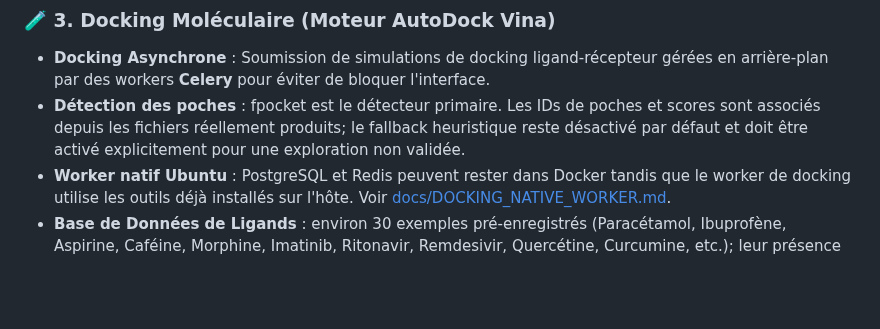
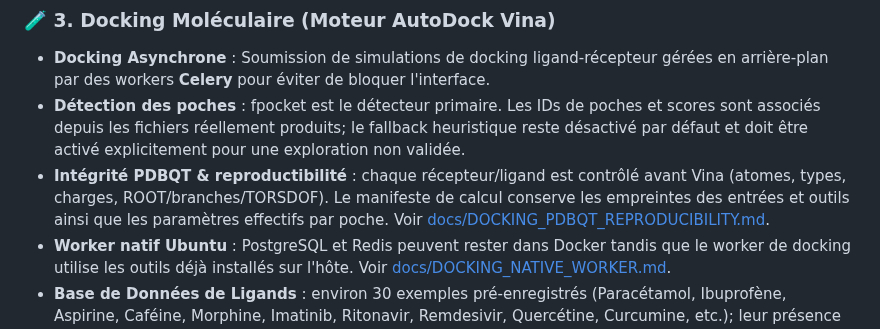
Before and after one commit to diarraibrahimamohamed-ops/nexora_v2, a Markdown page: README.md, the part around the change. GitHub-like rendering; blank space fills up the shorter version.

Commit message:
Document PDBQT validation and reproducibility manifest

```diff
--- a/README.md
+++ b/README.md
@@ -102,6 +102,7 @@ Le registre documente 16 sources, leurs périmètres, conditions de réutilisati
 ### 🧪 3. Docking Moléculaire (Moteur AutoDock Vina)
 * **Docking Asynchrone** : Soumission de simulations de docking ligand-récepteur gérées en arrière-plan par des workers **Celery** pour éviter de bloquer l'interface.
 * **Détection des poches** : fpocket est le détecteur primaire. Les IDs de poches et scores sont associés depuis les fichiers réellement produits; le fallback heuristique reste désactivé par défaut et doit être activé explicitement pour une exploration non validée.
+* **Intégrité PDBQT & reproductibilité** : chaque récepteur/ligand est contrôlé avant Vina (atomes, types, charges, ROOT/branches/TORSDOF). Le manifeste de calcul conserve les empreintes des entrées et outils ainsi que les paramètres effectifs par poche. Voir [docs/DOCKING_PDBQT_REPRODUCIBILITY.md](docs/DOCKING_PDBQT_REPRODUCIBILITY.md).
 * **Worker natif Ubuntu** : PostgreSQL et Redis peuvent rester dans Docker tandis que le worker de docking utilise les outils déjà installés sur l'hôte. Voir [docs/DOCKING_NATIVE_WORKER.md](docs/DOCKING_NATIVE_WORKER.md).
 * **Base de Données de Ligands** : environ 30 exemples pré-enregistrés (Paracétamol, Ibuprofène, Aspirine, Caféine, Morphine, Imatinib, Ritonavir, Remdesivir, Quercétine, Curcumine, etc.); leur présence ne constitue pas une validation expérimentale.
 * **Calculs Physico-chimiques** : Intégration de **RDKit** pour évaluer les propriétés moléculaires en temps réel (LogP, masse moléculaire, donneurs/accepteurs de liaisons hydrogène, surface polaire TPSA, score Lipinski).
```
